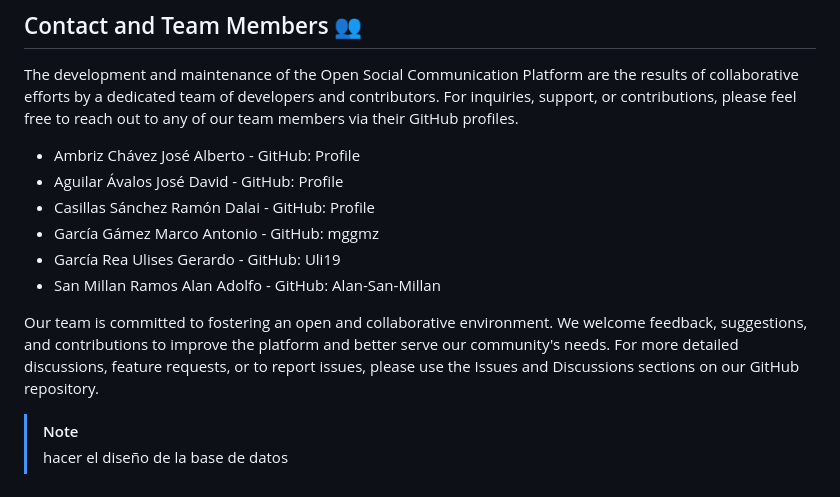
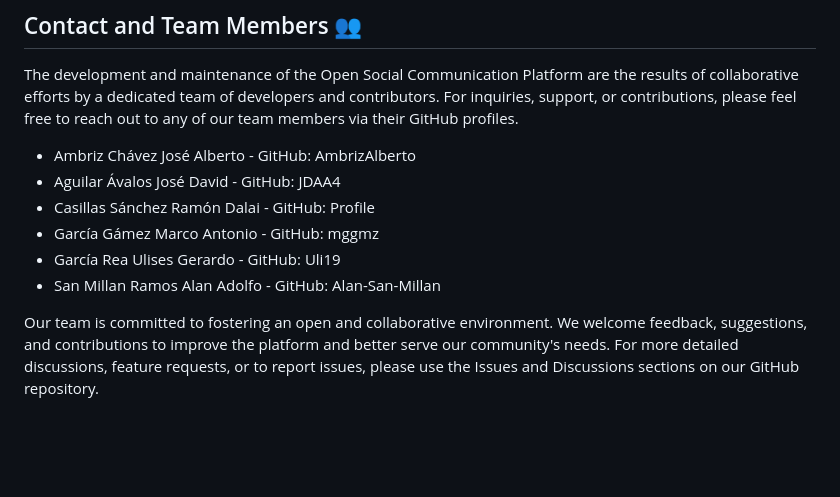
Before and after one commit to AmbrizAlberto/ShareSphere-SocialNetwork, a Markdown page: README.md, the part around the change. Drawn GitHub-style; blank space fills up the shorter version.

```diff
--- a/README.md
+++ b/README.md
@@ -52,14 +52,11 @@ The project is licensed under [LICENSE], offering open-source accessibility whil
 
 The development and maintenance of the Open Social Communication Platform are the results of collaborative efforts by a dedicated team of developers and contributors. For inquiries, support, or contributions, please feel free to reach out to any of our team members via their GitHub profiles.
 
-- Ambriz Chávez José Alberto - GitHub: Profile
-- Aguilar Ávalos José David - GitHub: Profile
+- Ambriz Chávez José Alberto - GitHub: AmbrizAlberto
+- Aguilar Ávalos José David - GitHub: JDAA4
 - Casillas Sánchez Ramón Dalai - GitHub: Profile
 - García Gámez Marco Antonio - GitHub: mggmz
 - García Rea Ulises Gerardo - GitHub: Uli19
 - San Millan Ramos Alan Adolfo - GitHub: Alan-San-Millan
 
 Our team is committed to fostering an open and collaborative environment. We welcome feedback, suggestions, and contributions to improve the platform and better serve our community's needs. For more detailed discussions, feature requests, or to report issues, please use the Issues and Discussions sections on our GitHub repository.
-
-> [!NOTE]
-> hacer el diseño de la base de datos
```
